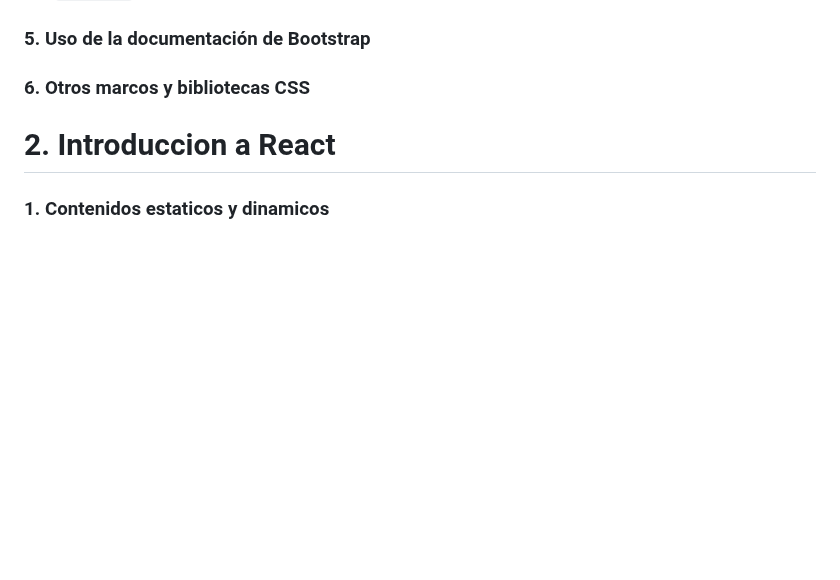
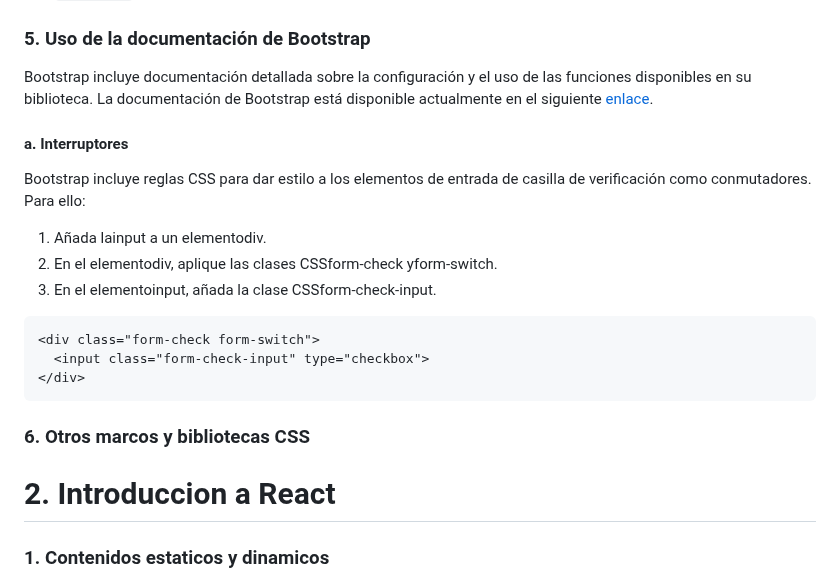
Before and after one commit to trejazmine/Frontend-Training, a Markdown page: 2_Marcos-de_interfaz-de-usuario/README.md, the part around the change. GitHub-like rendering; blank space fills up the shorter version.

````diff
--- a/2_Marcos-de_interfaz-de-usuario/README.md
+++ b/2_Marcos-de_interfaz-de-usuario/README.md
@@ -77,7 +77,18 @@ Bootstrap incluye un conjunto preconfeccionado de elementos de interfaz de usuar
 - `card-text`: Especifica el estilo para el texto de la tarjeta.
 
 ### 5. Uso de la documentación de Bootstrap
-
+Bootstrap incluye documentación detallada sobre la configuración y el uso de las funciones disponibles en su biblioteca.
+La documentación de Bootstrap está disponible actualmente en el siguiente [enlace](https://getbootstrap.com/docs).
+#### a. Interruptores
+Bootstrap incluye reglas CSS para dar estilo a los elementos de entrada de casilla de verificación como conmutadores. Para ello:
+  1. Añada lainput a un elementodiv.
+  2. En el elementodiv, aplique las clases CSSform-check yform-switch.
+  3. En el elementoinput, añada la clase CSSform-check-input.
+```html
+<div class="form-check form-switch">
+  <input class="form-check-input" type="checkbox">
+</div>
+```
 ### 6. Otros marcos y bibliotecas CSS
 
 # 2. Introduccion a React
````
